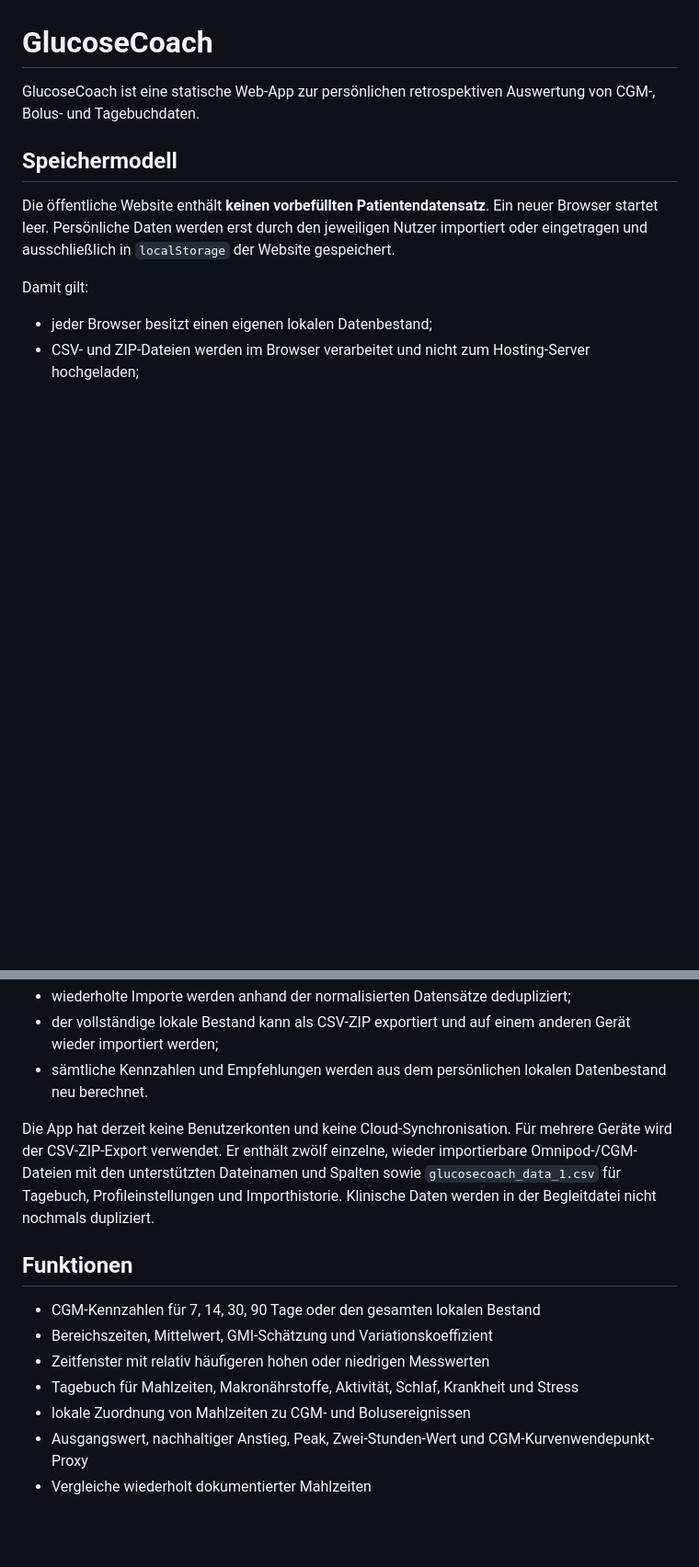
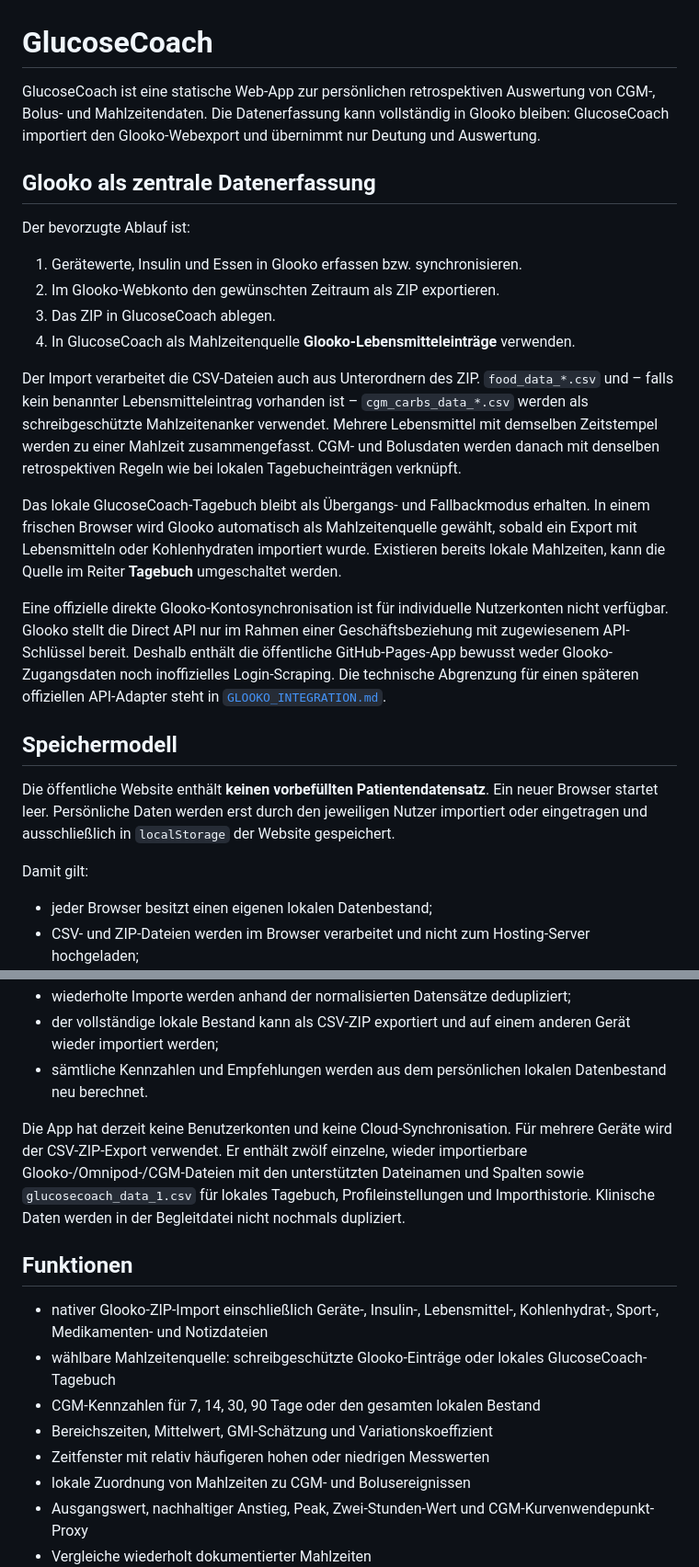
Before and after one commit to dennismenze/GlucoseCoach, a Markdown page: README.md, 2 parts joined by grey strips. Shown at 92% size. Drawn GitHub-style; blank space fills up the shorter version.

Commit message:
docs: make Glooko the primary capture workflow

```diff
--- a/README.md
+++ b/README.md
@@ -1,6 +1,21 @@
 # GlucoseCoach
 
-GlucoseCoach ist eine statische Web-App zur persönlichen retrospektiven Auswertung von CGM-, Bolus- und Tagebuchdaten.
+GlucoseCoach ist eine statische Web-App zur persönlichen retrospektiven Auswertung von CGM-, Bolus- und Mahlzeitendaten. Die Datenerfassung kann vollständig in Glooko bleiben: GlucoseCoach importiert den Glooko-Webexport und übernimmt nur Deutung und Auswertung.
+
+## Glooko als zentrale Datenerfassung
+
+Der bevorzugte Ablauf ist:
+
+1. Gerätewerte, Insulin und Essen in Glooko erfassen bzw. synchronisieren.
+2. Im Glooko-Webkonto den gewünschten Zeitraum als ZIP exportieren.
+3. Das ZIP in GlucoseCoach ablegen.
+4. In GlucoseCoach als Mahlzeitenquelle **Glooko-Lebensmitteleinträge** verwenden.
+
+Der Import verarbeitet die CSV-Dateien auch aus Unterordnern des ZIP. `food_data_*.csv` und – falls kein benannter Lebensmitteleintrag vorhanden ist – `cgm_carbs_data_*.csv` werden als schreibgeschützte Mahlzeitenanker verwendet. Mehrere Lebensmittel mit demselben Zeitstempel werden zu einer Mahlzeit zusammengefasst. CGM- und Bolusdaten werden danach mit denselben retrospektiven Regeln wie bei lokalen Tagebucheinträgen verknüpft.
+
+Das lokale GlucoseCoach-Tagebuch bleibt als Übergangs- und Fallbackmodus erhalten. In einem frischen Browser wird Glooko automatisch als Mahlzeitenquelle gewählt, sobald ein Export mit Lebensmitteln oder Kohlenhydraten importiert wurde. Existieren bereits lokale Mahlzeiten, kann die Quelle im Reiter **Tagebuch** umgeschaltet werden.
+
+Eine offizielle direkte Glooko-Kontosynchronisation ist für individuelle Nutzerkonten nicht verfügbar. Glooko stellt die Direct API nur im Rahmen einer Geschäftsbeziehung mit zugewiesenem API-Schlüssel bereit. Deshalb enthält die öffentliche GitHub-Pages-App bewusst weder Glooko-Zugangsdaten noch inoffizielles Login-Scraping. Die technische Abgrenzung für einen späteren offiziellen API-Adapter steht in [`GLOOKO_INTEGRATION.md`](GLOOKO_INTEGRATION.md).
 
 ## Speichermodell
 
@@ -14,14 +29,15 @@ Damit gilt:
 - der vollständige lokale Bestand kann als CSV-ZIP exportiert und auf einem anderen Gerät wieder importiert werden;
 - sämtliche Kennzahlen und Empfehlungen werden aus dem persönlichen lokalen Datenbestand neu berechnet.
 
-Die App hat derzeit keine Benutzerkonten und keine Cloud-Synchronisation. Für mehrere Geräte wird der CSV-ZIP-Export verwendet. Er enthält zwölf einzelne, wieder importierbare Omnipod-/CGM-Dateien mit den unterstützten Dateinamen und Spalten sowie `glucosecoach_data_1.csv` für Tagebuch, Profileinstellungen und Importhistorie. Klinische Daten werden in der Begleitdatei nicht nochmals dupliziert.
+Die App hat derzeit keine Benutzerkonten und keine Cloud-Synchronisation. Für mehrere Geräte wird der CSV-ZIP-Export verwendet. Er enthält zwölf einzelne, wieder importierbare Glooko-/Omnipod-/CGM-Dateien mit den unterstützten Dateinamen und Spalten sowie `glucosecoach_data_1.csv` für lokales Tagebuch, Profileinstellungen und Importhistorie. Klinische Daten werden in der Begleitdatei nicht nochmals dupliziert.
 
 ## Funktionen
 
+- nativer Glooko-ZIP-Import einschließlich Geräte-, Insulin-, Lebensmittel-, Kohlenhydrat-, Sport-, Medikamenten- und Notizdateien
+- wählbare Mahlzeitenquelle: schreibgeschützte Glooko-Einträge oder lokales GlucoseCoach-Tagebuch
 - CGM-Kennzahlen für 7, 14, 30, 90 Tage oder den gesamten lokalen Bestand
 - Bereichszeiten, Mittelwert, GMI-Schätzung und Variationskoeffizient
 - Zeitfenster mit relativ häufigeren hohen oder niedrigen Messwerten
-- Tagebuch für Mahlzeiten, Makronährstoffe, Aktivität, Schlaf, Krankheit und Stress
 - lokale Zuordnung von Mahlzeiten zu CGM- und Bolusereignissen
 - Ausgangswert, nachhaltiger Anstieg, Peak, Zwei-Stunden-Wert und CGM-Kurvenwendepunkt-Proxy
 - Vergleiche wiederholt dokumentierter Mahlzeiten
```
Also changed, not shown: other parts of README.md (+1 -1 lines).
